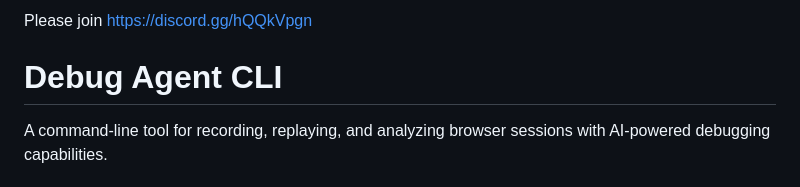
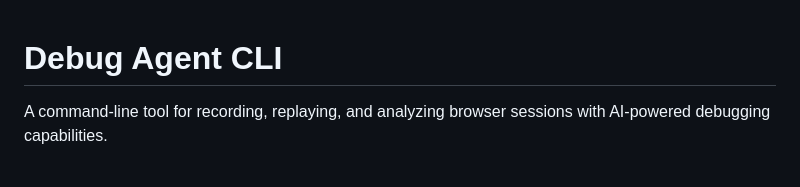
Before and after one commit to gaojude/debug-agent-cli, a Markdown page: README.md, the part around the change. Drawn GitHub-style.

```diff
--- a/README.md
+++ b/README.md
@@ -1,5 +1,3 @@
-Please join https://discord.gg/hQQkVpgn
-
 # Debug Agent CLI
 
 A command-line tool for recording, replaying, and analyzing browser sessions with AI-powered debugging capabilities.
```
